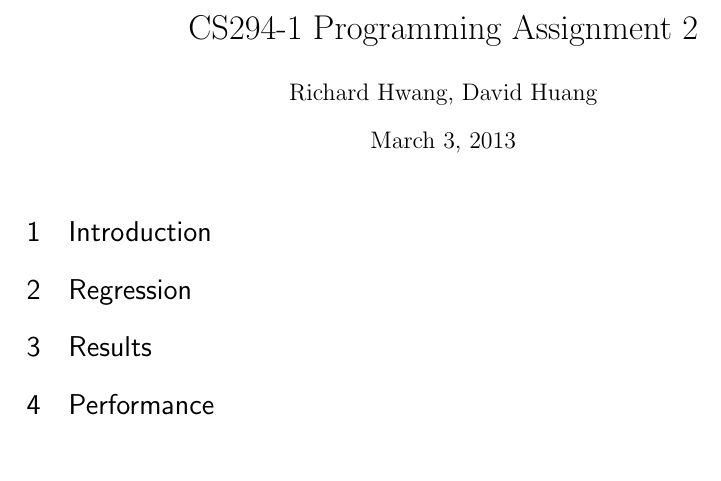
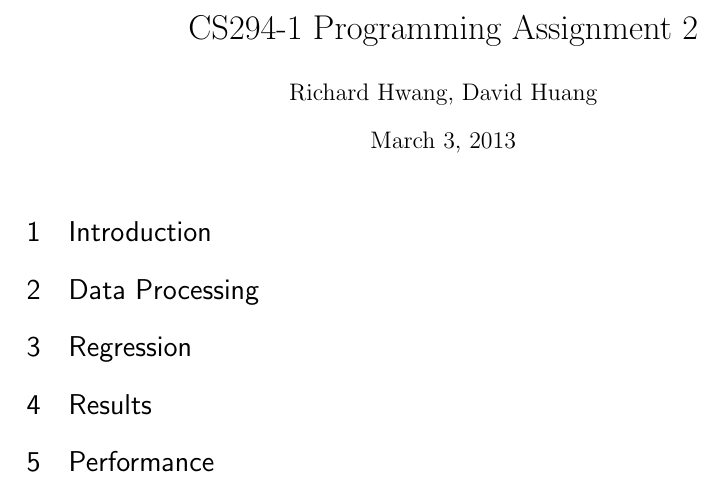
Before and after one commit to rhwang201/294-1-hw2, a LaTeX problem sheet (hw2_sol.tex): part of the page, cut so that both start at the same text. Compiled offline with pdfLaTeX.

```diff
--- a/hw2_sol.tex
+++ b/hw2_sol.tex
@@ -9,7 +9,7 @@
 \lhead{}\chead{}\rhead{}
 \lfoot{}\cfoot{\thepage}\rfoot{}
 \usepackage{sectsty}
-\allsectionsfont{\sffamily\mdseries\upshape} % (See the fntguide.pdf for font help)
+\allsectionsfont{\sffamily\mdseries\upshape}
 
 \title{CS294-1 Programming Assignment 2}
 \author{Richard Hwang, David Huang}
@@ -19,6 +19,8 @@
 
 \section{Introduction}
 
+\section{Data Processing}
+
 \section{Regression}
 
 \section{Results}
```
Also changed, not shown: 2 other files.
